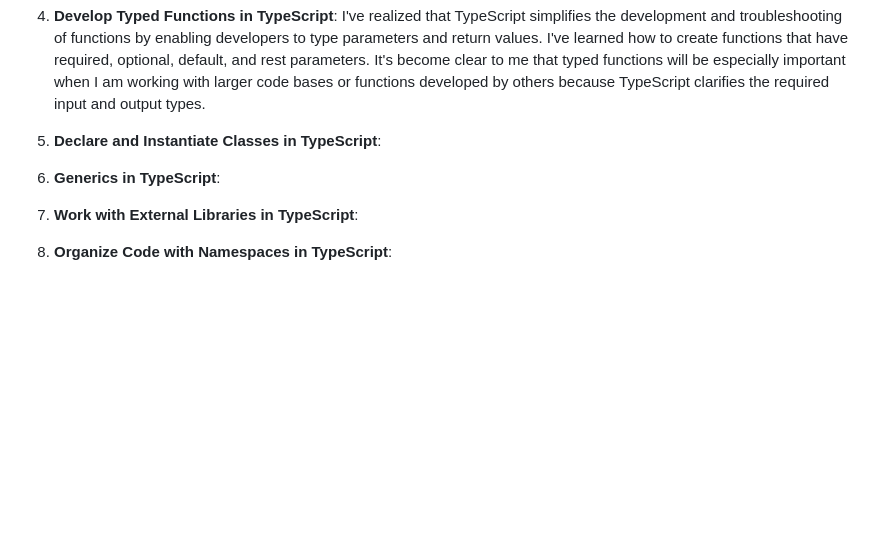
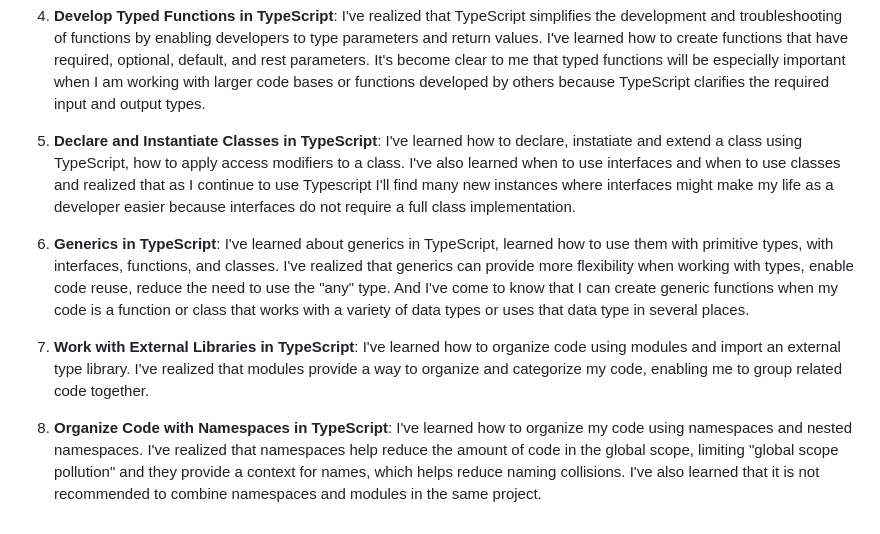
Before and after one commit to LiudmilaRodzina/rollingscopes-2023q4-stage1-2, a Markdown page: typescript-essentials/TypeScript-Badges-Compilation.md, the part around the change printed below. Drawn GitHub-style; blank space fills up the shorter version.

Commit message:
feat: add results of 5-8 modules

```diff
--- a/typescript-essentials/TypeScript-Badges-Compilation.md
+++ b/typescript-essentials/TypeScript-Badges-Compilation.md
@@ -38,6 +38,20 @@ My personal reflections on what I've learned in each module and how it contribut
    It's become clear to me that typed functions will be especially important when I am working with larger code bases or functions developed by others because TypeScript clarifies the required input and output types.
 
 5. **Declare and Instantiate Classes in TypeScript**:
+   I've learned how to declare, instatiate and extend a class using TypeScript, how to apply access modifiers to a class.
+   I've also learned when to use interfaces and when to use classes and realized that as I continue to use Typescript
+   I'll find many new instances where interfaces might make my life as a developer easier because interfaces do not require a full class implementation.
+
 6. **Generics in TypeScript**:
+   I've learned about generics in TypeScript, learned how to use them with primitive types, with interfaces, functions, and classes.
+   I've realized that generics can provide more flexibility when working with types, enable code reuse, reduce the need to use the "any" type.
+   And I've come to know that I can create generic functions when my code is a function or class that works with a variety of data types or uses that data type in several places.
+
 7. **Work with External Libraries in TypeScript**:
+   I've learned how to organize code using modules and import an external type library.
+   I've realized that modules provide a way to organize and categorize my code, enabling me to group related code together.
+
 8. **Organize Code with Namespaces in TypeScript**:
+   I've learned how to organize my code using namespaces and nested namespaces.
+   I've realized that namespaces help reduce the amount of code in the global scope, limiting "global scope pollution" and they provide a context for names, which helps reduce naming collisions.
+   I've also learned that it is not recommended to combine namespaces and modules in the same project.
```
Also changed, not shown: other parts of typescript-essentials/TypeScript-Badges-Compilation.md (+4 -4 lines).
